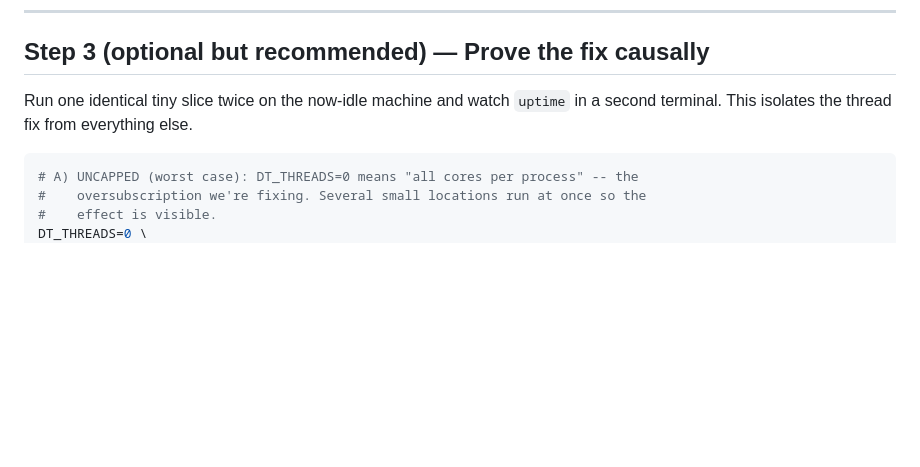
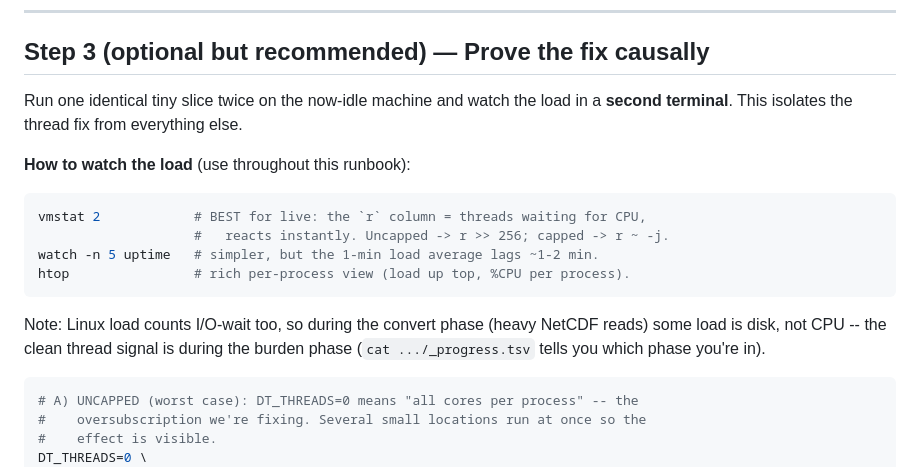
Before and after one commit to aaron-oz/2026-climate-health-burden-projections, a Markdown page: benchmark-plan-for-caspar.md, the part around the change. GitHub-like rendering; blank space fills up the shorter version.

Commit message:
Add how-to-watch-load guidance (vmstat r-column, load-avg lag, I/O-wait caveat)
Co-Authored-By: Claude Opus 4.8 <noreply@anthropic.com>

````diff
--- a/benchmark-plan-for-caspar.md
+++ b/benchmark-plan-for-caspar.md
@@ -83,8 +83,19 @@ than download.
 
 ## Step 3 (optional but recommended) — Prove the fix causally
 
-Run one identical tiny slice twice on the now-idle machine and watch `uptime` in
-a second terminal. This isolates the thread fix from everything else.
+Run one identical tiny slice twice on the now-idle machine and watch the load in
+a **second terminal**. This isolates the thread fix from everything else.
+
+**How to watch the load** (use throughout this runbook):
+```bash
+vmstat 2            # BEST for live: the `r` column = threads waiting for CPU,
+                    #   reacts instantly. Uncapped -> r >> 256; capped -> r ~ -j.
+watch -n 5 uptime   # simpler, but the 1-min load average lags ~1-2 min.
+htop                # rich per-process view (load up top, %CPU per process).
+```
+Note: Linux load counts I/O-wait too, so during the convert phase (heavy NetCDF
+reads) some load is disk, not CPU -- the clean thread signal is during the burden
+phase (`cat .../_progress.tsv` tells you which phase you're in).
 
 ```bash
 # A) UNCAPPED (worst case): DT_THREADS=0 means "all cores per process" -- the
````
